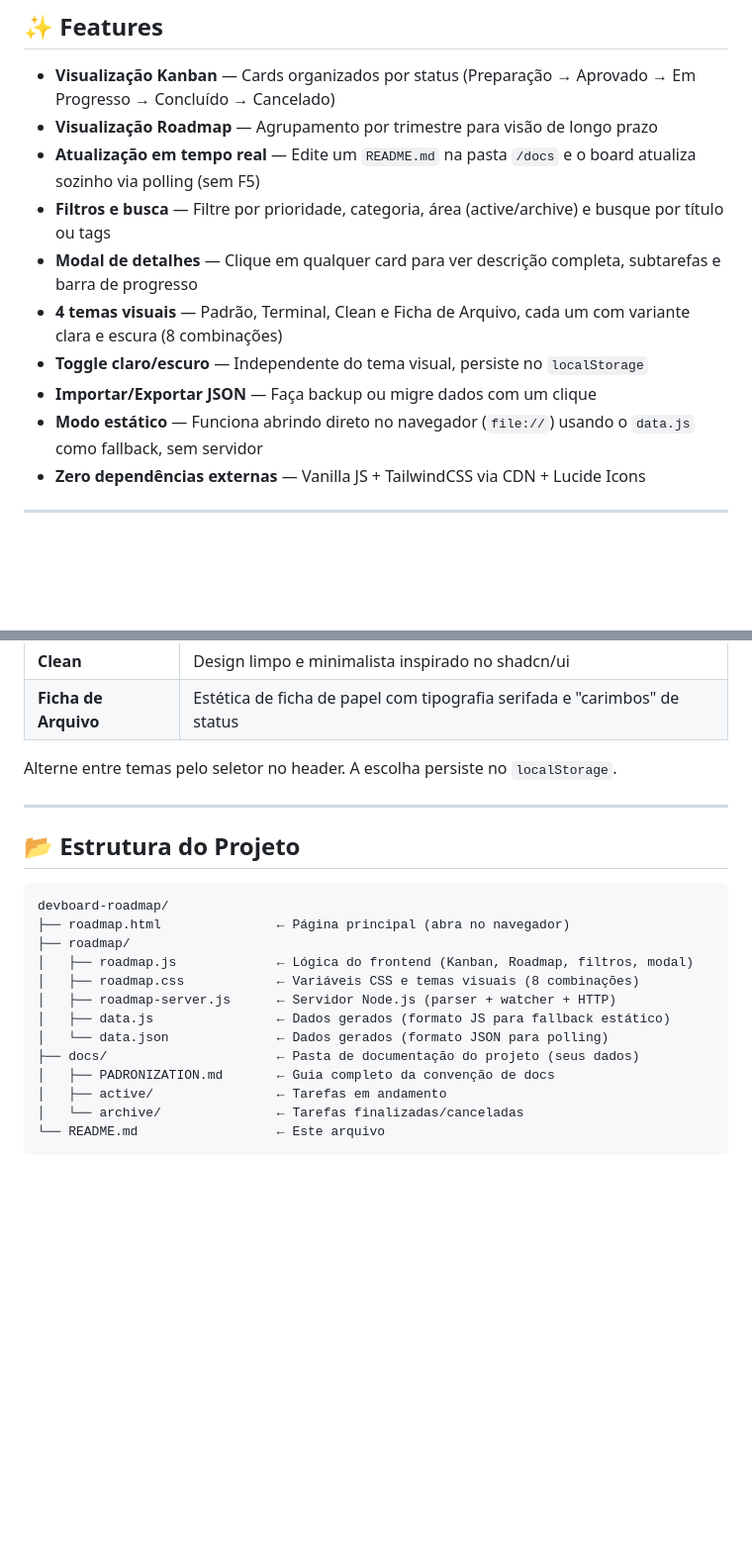
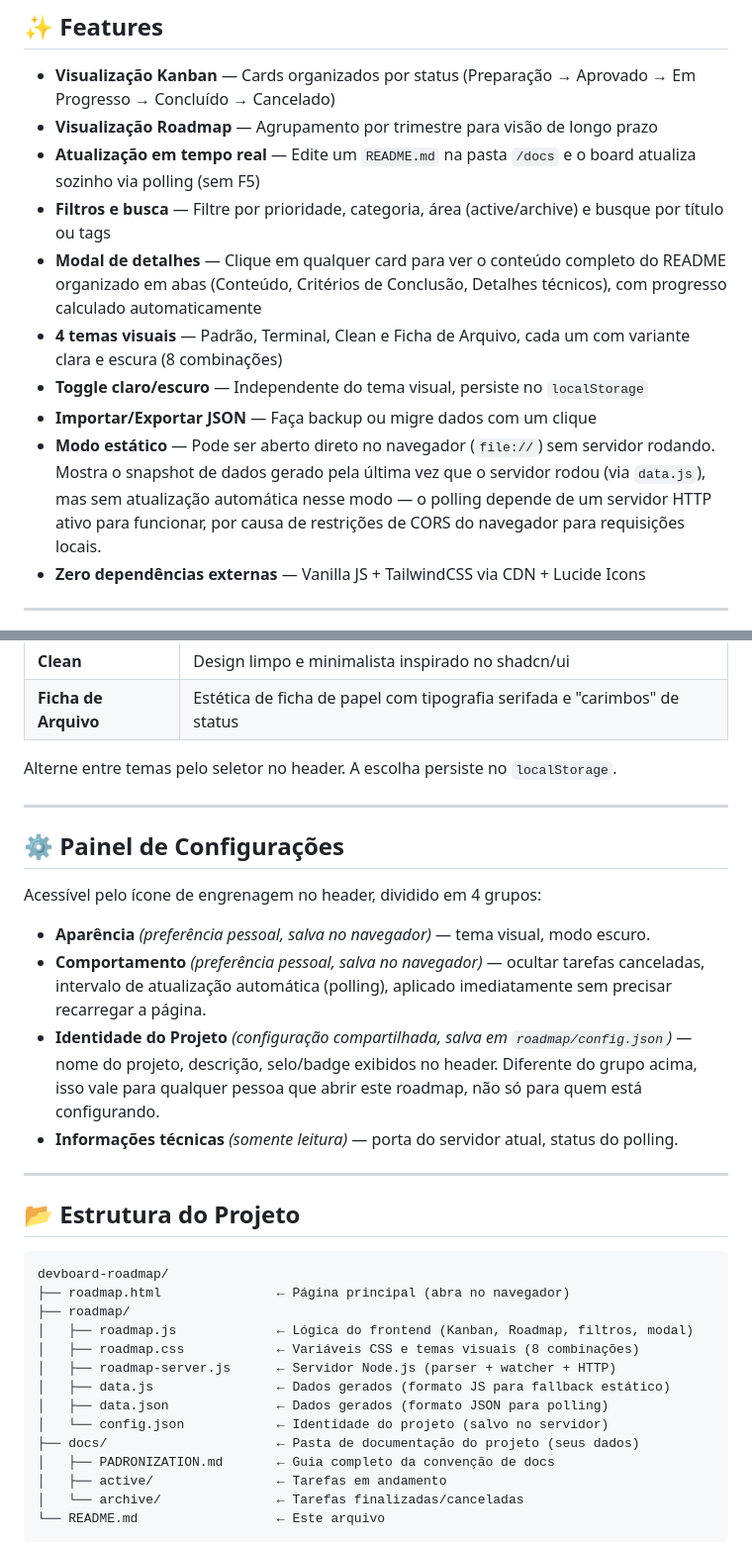
Before and after one commit to ShogunBP/devboard-roadmap, a Markdown page: README.md, 2 parts joined by grey strips. Shown at 99% size. Drawn GitHub-style; blank space fills up the shorter version.

Commit message:
docs: sync README and ROADMAP with latest features and static mode indicator

````diff
--- a/README.md
+++ b/README.md
@@ -12,11 +12,11 @@ Sem banco de dados. Sem framework pesado. Sem configuração. Basta copiar a pas
 - **Visualização Roadmap** — Agrupamento por trimestre para visão de longo prazo
 - **Atualização em tempo real** — Edite um `README.md` na pasta `/docs` e o board atualiza sozinho via polling (sem F5)
 - **Filtros e busca** — Filtre por prioridade, categoria, área (active/archive) e busque por título ou tags
-- **Modal de detalhes** — Clique em qualquer card para ver descrição completa, subtarefas e barra de progresso
+- **Modal de detalhes** — Clique em qualquer card para ver o conteúdo completo do README organizado em abas (Conteúdo, Critérios de Conclusão, Detalhes técnicos), com progresso calculado automaticamente
 - **4 temas visuais** — Padrão, Terminal, Clean e Ficha de Arquivo, cada um com variante clara e escura (8 combinações)
 - **Toggle claro/escuro** — Independente do tema visual, persiste no `localStorage`
 - **Importar/Exportar JSON** — Faça backup ou migre dados com um clique
-- **Modo estático** — Funciona abrindo direto no navegador (`file://`) usando o `data.js` como fallback, sem servidor
+- **Modo estático** — Pode ser aberto direto no navegador (`file://`) sem servidor rodando. Mostra o snapshot de dados gerado pela última vez que o servidor rodou (via `data.js`), mas sem atualização automática nesse modo — o polling depende de um servidor HTTP ativo para funcionar, por causa de restrições de CORS do navegador para requisições locais.
 - **Zero dependências externas** — Vanilla JS + TailwindCSS via CDN + Lucide Icons
 
 ---
@@ -164,6 +166,17 @@ Alterne entre temas pelo seletor no header. A escolha persiste no `localStorage`
 
 ---
 
+## ⚙️ Painel de Configurações
+
+Acessível pelo ícone de engrenagem no header, dividido em 4 grupos:
+
+- **Aparência** *(preferência pessoal, salva no navegador)* — tema visual, modo escuro.
+- **Comportamento** *(preferência pessoal, salva no navegador)* — ocultar tarefas canceladas, intervalo de atualização automática (polling), aplicado imediatamente sem precisar recarregar a página.
+- **Identidade do Projeto** *(configuração compartilhada, salva em `roadmap/config.json`)* — nome do projeto, descrição, selo/badge exibidos no header. Diferente do grupo acima, isso vale para qualquer pessoa que abrir este roadmap, não só para quem está configurando.
+- **Informações técnicas** *(somente leitura)* — porta do servidor atual, status do polling.
+
+---
+
 ## 📂 Estrutura do Projeto
 
 ```
@@ -174,7 +187,8 @@ devboard-roadmap/
 │   ├── roadmap.css            ← Variáveis CSS e temas visuais (8 combinações)
 │   ├── roadmap-server.js      ← Servidor Node.js (parser + watcher + HTTP)
 │   ├── data.js                ← Dados gerados (formato JS para fallback estático)
-│   └── data.json              ← Dados gerados (formato JSON para polling)
+│   ├── data.json              ← Dados gerados (formato JSON para polling)
+│   └── config.json            ← Identidade do projeto (salvo no servidor)
 ├── docs/                      ← Pasta de documentação do projeto (seus dados)
 │   ├── PADRONIZATION.md       ← Guia completo da convenção de docs
 │   ├── active/                ← Tarefas em andamento
````
Also changed, not shown: other parts of README.md (+3 -1 lines).
